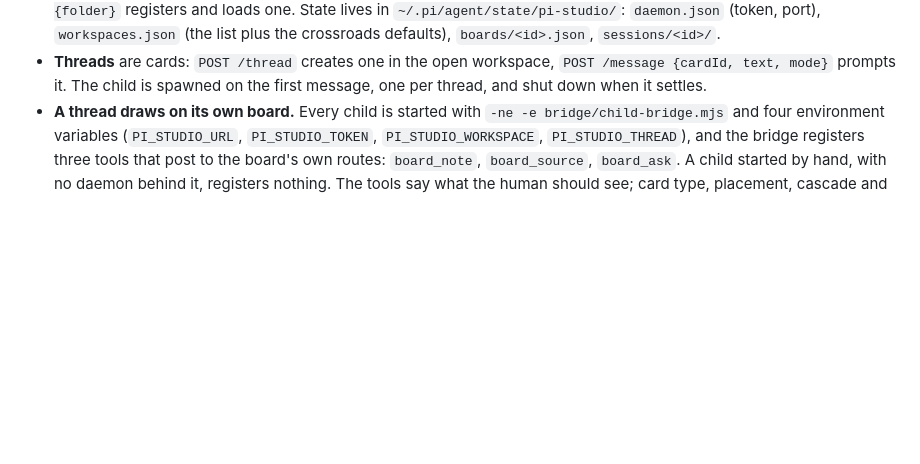
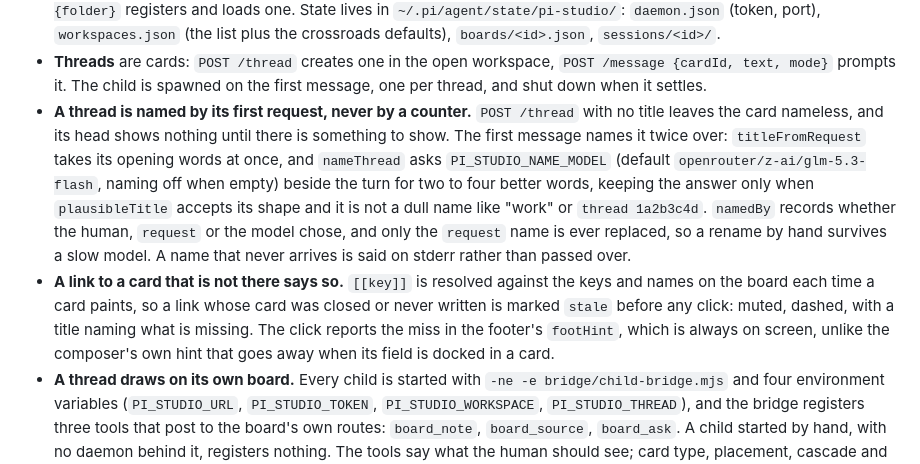
Before and after one commit to theMladyPan/pi-studio, a Markdown page: STATE.md, the part around the change. GitHub-like rendering; blank space fills up the shorter version.

Commit message:
docs: STATE says how a thread is named and what a dead link does

```diff
--- a/STATE.md
+++ b/STATE.md
@@ -27,6 +27,19 @@ commit's own account rather than on a check run now, the section below says so.
 - **Threads** are cards: `POST /thread` creates one in the open workspace, `POST /message {cardId,
   text, mode}` prompts it. The child is spawned on the first message, one per thread, and shut down
   when it settles.
+- **A thread is named by its first request, never by a counter.** `POST /thread` with no title leaves
+  the card nameless, and its head shows nothing until there is something to show. The first message
+  names it twice over: `titleFromRequest` takes its opening words at once, and `nameThread` asks
+  `PI_STUDIO_NAME_MODEL` (default `openrouter/z-ai/glm-5.3-flash`, naming off when empty) beside the
+  turn for two to four better words, keeping the answer only when `plausibleTitle` accepts its shape
+  and it is not a dull name like "work" or `thread 1a2b3c4d`. `namedBy` records whether the human,
+  `request` or the model chose, and only the `request` name is ever replaced, so a rename by hand
+  survives a slow model. A name that never arrives is said on stderr rather than passed over.
+- **A link to a card that is not there says so.** `[[key]]` is resolved against the keys and names on
+  the board each time a card paints, so a link whose card was closed or never written is marked
+  `stale` before any click: muted, dashed, with a title naming what is missing. The click reports the
+  miss in the footer's `footHint`, which is always on screen, unlike the composer's own hint that goes
+  away when its field is docked in a card.
 - **A thread draws on its own board.** Every child is started with `-ne -e bridge/child-bridge.mjs`
   and four environment variables (`PI_STUDIO_URL`, `PI_STUDIO_TOKEN`, `PI_STUDIO_WORKSPACE`,
   `PI_STUDIO_THREAD`), and the bridge registers three tools that post to the board's own routes:
```
